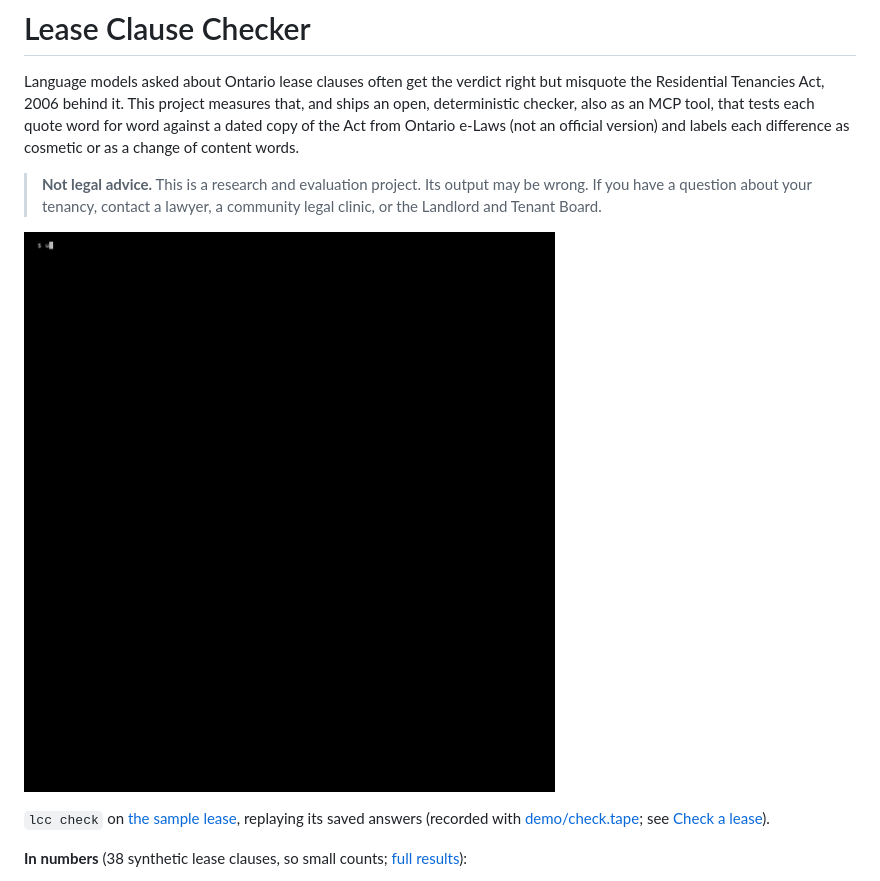
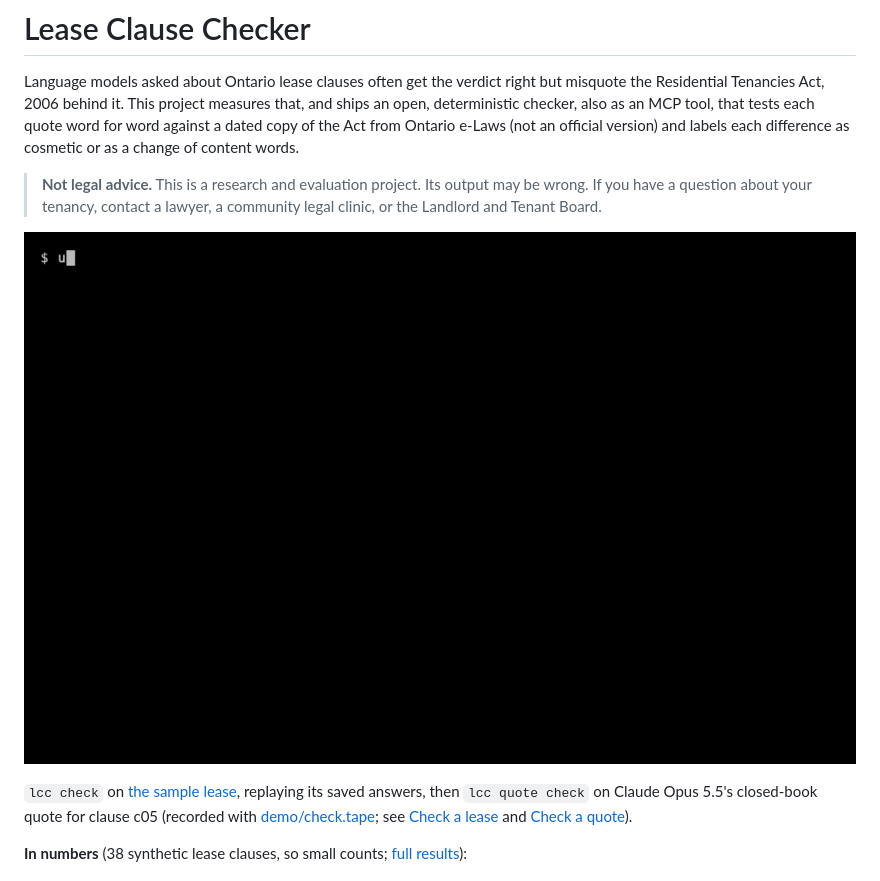
Before and after one commit to present42/lease-clause-checker, a Markdown page: README.md, the part around the change. GitHub-like rendering; pictures changed too: demo/check.gif.

Commit message:
Re-record the demo GIF wide and short, ending on a failing quote
1000x640 instead of 1100x1160. It pages through lcc check on the sample
lease, showing the stops-early warnings on clauses 3 and 5, then ends on
lcc quote check failing Claude Opus 5.5's closed-book quote of s. 15.

Co-Authored-By: Claude Opus 5.5 <noreply@anthropic.com>

```diff
--- a/README.md
+++ b/README.md
@@ -10,11 +10,14 @@ cosmetic or as a change of content words.
 > you have a question about your tenancy, contact a lawyer, a community legal clinic, or the
 > Landlord and Tenant Board.
 
-![lcc check replaying the saved answers for the sample lease: a verdict, section, checked quote
-and e-Laws link for each clause](demo/check.gif)
+![lcc check replaying the saved answers for the sample lease, with a warning on clauses 3 and 5
+that a verbatim quote may stop before the deciding words; then lcc quote check failing Claude
+Opus 5.5's closed-book quote of s. 15 and naming the words it leaves out](demo/check.gif)
 
-`lcc check` on [the sample lease](samples/lease_short.txt), replaying its saved answers
-(recorded with [demo/check.tape](demo/check.tape); see [Check a lease](docs/details.md#check-a-lease)).
+`lcc check` on [the sample lease](samples/lease_short.txt), replaying its saved answers, then
+`lcc quote check` on Claude Opus 5.5's closed-book quote for clause c05 (recorded with
+[demo/check.tape](demo/check.tape); see [Check a lease](docs/details.md#check-a-lease) and
+[Check a quote](docs/details.md#check-a-quote)).
 
 <!-- short:start (generated by `make report`; edit scoreboard.py, not this) -->
 **In numbers** (38 synthetic lease clauses, so small counts; [full results](docs/details.md#results)):
```
Also changed, not shown: 1 other file.
